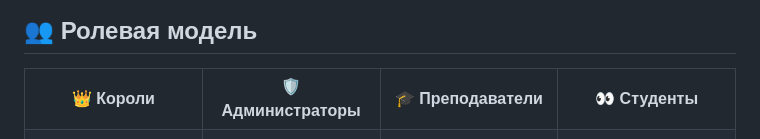
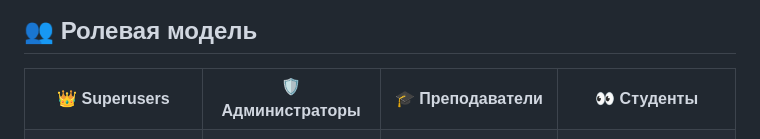
Before and after one commit to AlimVel/schedule, a Markdown page: README.md, the part around one of its changes. GitHub-like rendering.

Commit message:
Update SVG graphics and role model section in README

```diff
--- a/README.md
+++ b/README.md
@@ -44,7 +40,7 @@
 
 <table>
   <tr>
-    <td align="center" width="25%"><b>👑 Короли</b></td>
+    <td align="center" width="25%"><b>👑 Superusers</b></td>
     <td align="center" width="25%"><b>🛡️ Администраторы</b></td>
     <td align="center" width="25%"><b>🎓 Преподаватели</b></td>
     <td align="center" width="25%"><b>👀 Студенты</b></td>
```
Also changed, not shown: other parts of README.md (+11 -15 lines).
